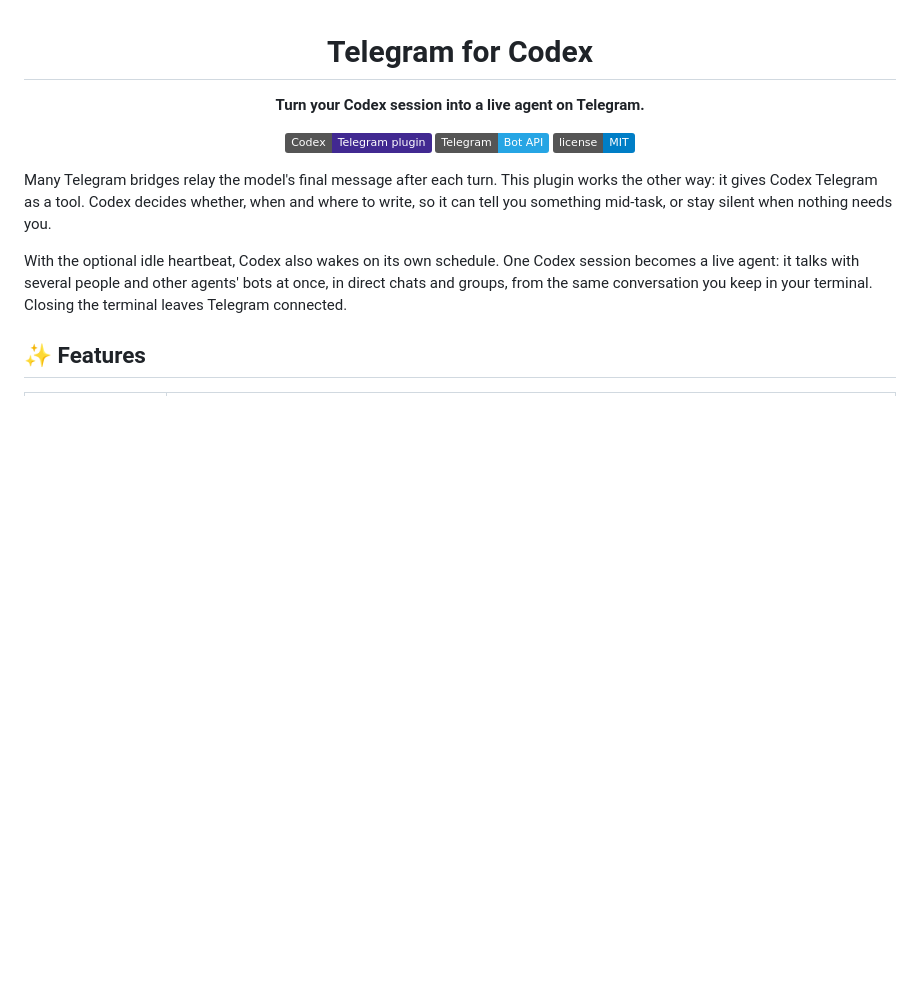
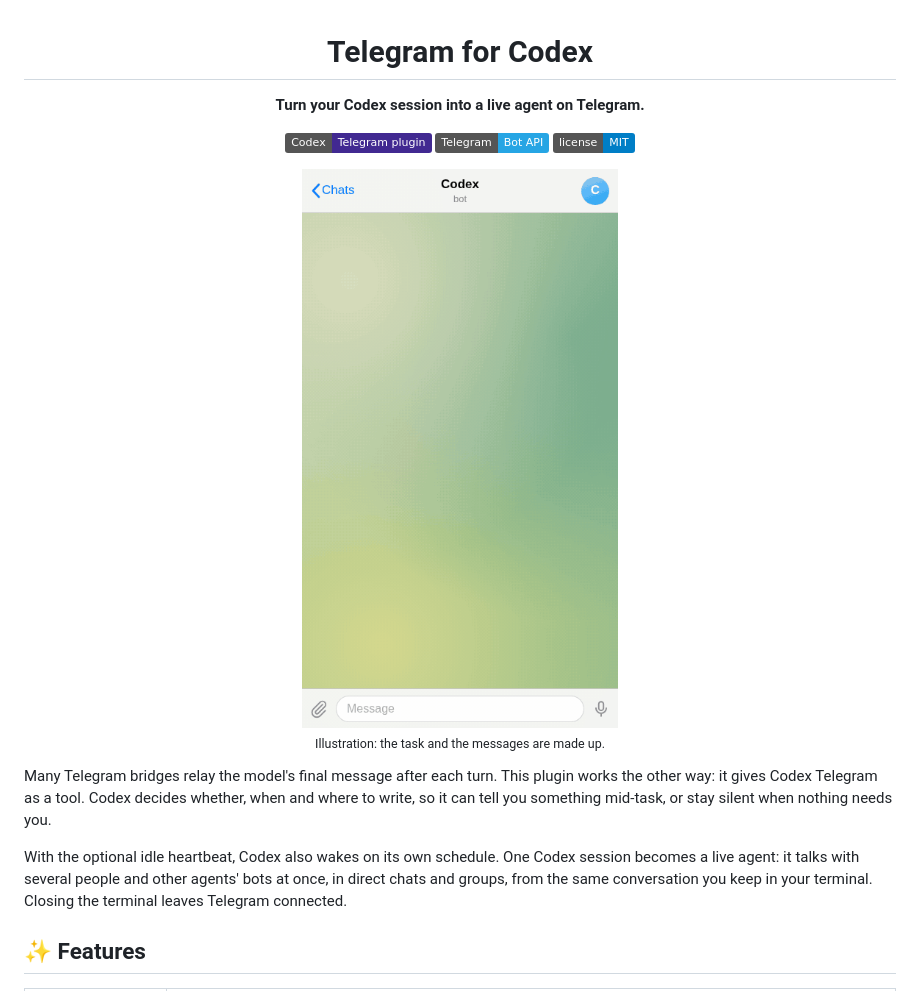
Before and after one commit to AXEG0/codex-telegram, a Markdown page: plugins/gelios-codex-telegram/README.md, the part around the change. Rendered like a GitHub page; pictures changed too: docs/codex-telegram-demo.gif (added); badges without logos; blank space fills up the shorter version.

```diff
--- a/plugins/gelios-codex-telegram/README.md
+++ b/plugins/gelios-codex-telegram/README.md
@@ -7,6 +7,10 @@
 [![Codex](https://img.shields.io/badge/Codex-Telegram_plugin-412991)](README.md)
 [![Telegram Bot API](https://img.shields.io/badge/Telegram-Bot_API-26A5E4?logo=telegram&logoColor=white)](https://core.telegram.org/bots/api)
 [![License](https://img.shields.io/badge/license-MIT-blue)](../../LICENSE)
+
+<img src="../../docs/codex-telegram-demo.gif" width="320" alt="Codex writes first in a Telegram chat: it reports red CI, offers a fix with buttons, opens the PR after the tap and answers the reply">
+
+<sub>Illustration: the task and the messages are made up.</sub>
 
 </div>
 
```
Also changed, not shown: README.md (+4 -0 lines), 3 other files.
